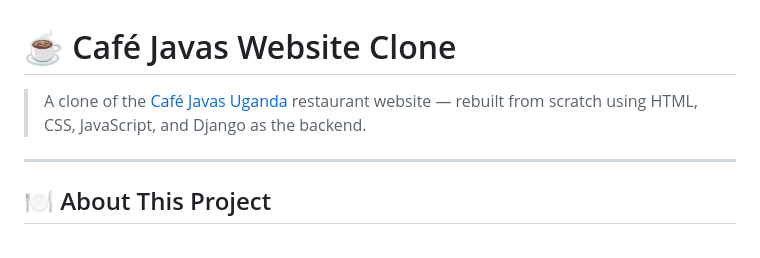
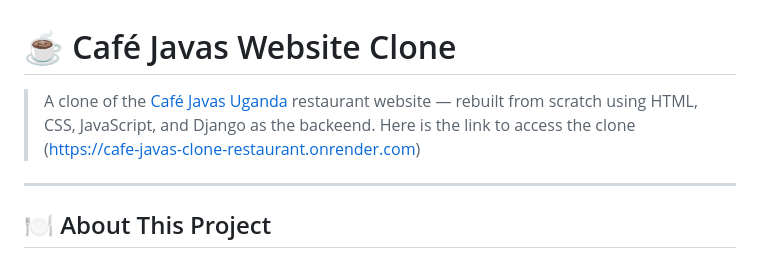
Before and after one commit to Tamujacob/restaurant_booking, a Markdown page: Readme.md, the part around the change. GitHub-like rendering.

```diff
--- a/Readme.md
+++ b/Readme.md
@@ -1,6 +1,6 @@
 # ☕ Café Javas Website Clone
 
-> A clone of the [Café Javas Uganda](https://cafejavas.co.ug) restaurant website — rebuilt from scratch using HTML, CSS, JavaScript, and Django as the backend.
+> A clone of the [Café Javas Uganda](https://cafejavas.co.ug) restaurant website — rebuilt from scratch using HTML, CSS, JavaScript, and Django as the backeend. Here is the link to access the clone (https://cafe-javas-clone-restaurant.onrender.com)
 
 ---
 
```
